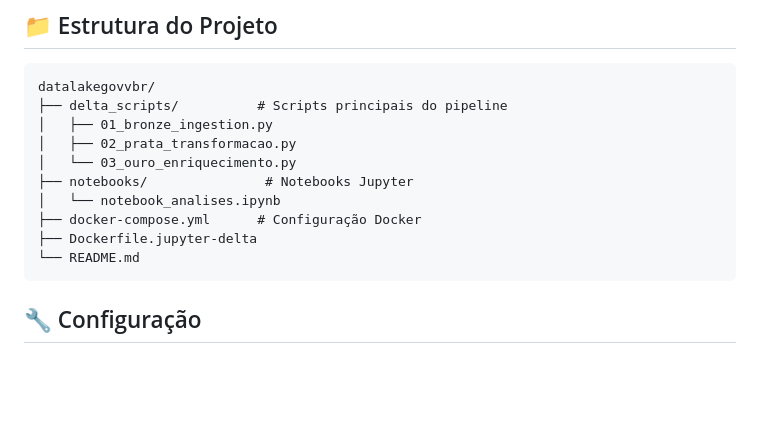
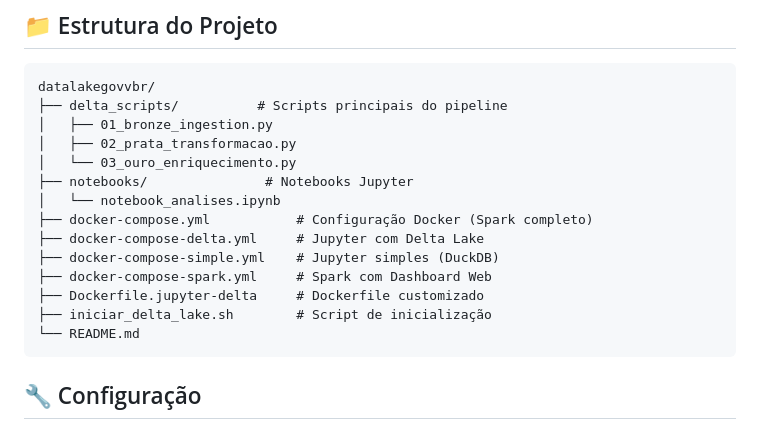
Before and after one commit to hudsonrj/datalakegovvbr, a Markdown page: README.md, the part around the change printed below. GitHub-like rendering; blank space fills up the shorter version.

````diff
--- a/README.md
+++ b/README.md
@@ -51,8 +51,12 @@ datalakegovvbr/
 │   └── 03_ouro_enriquecimento.py
 ├── notebooks/               # Notebooks Jupyter
 │   └── notebook_analises.ipynb
-├── docker-compose.yml      # Configuração Docker
-├── Dockerfile.jupyter-delta
+├── docker-compose.yml           # Configuração Docker (Spark completo)
+├── docker-compose-delta.yml     # Jupyter com Delta Lake
+├── docker-compose-simple.yml    # Jupyter simples (DuckDB)
+├── docker-compose-spark.yml     # Spark com Dashboard Web
+├── Dockerfile.jupyter-delta     # Dockerfile customizado
+├── iniciar_delta_lake.sh        # Script de inicialização
 └── README.md
 ```
 
````
Also changed, not shown: other parts of README.md (+54 -6 lines).
